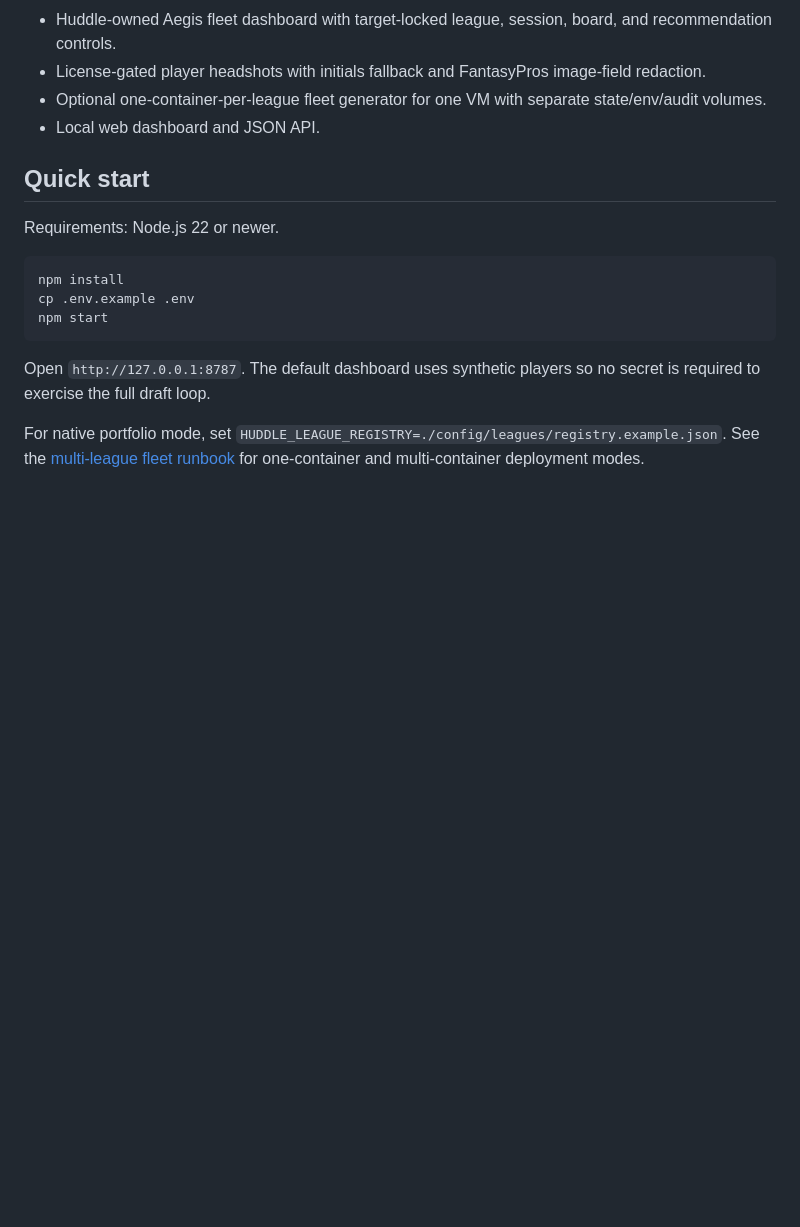
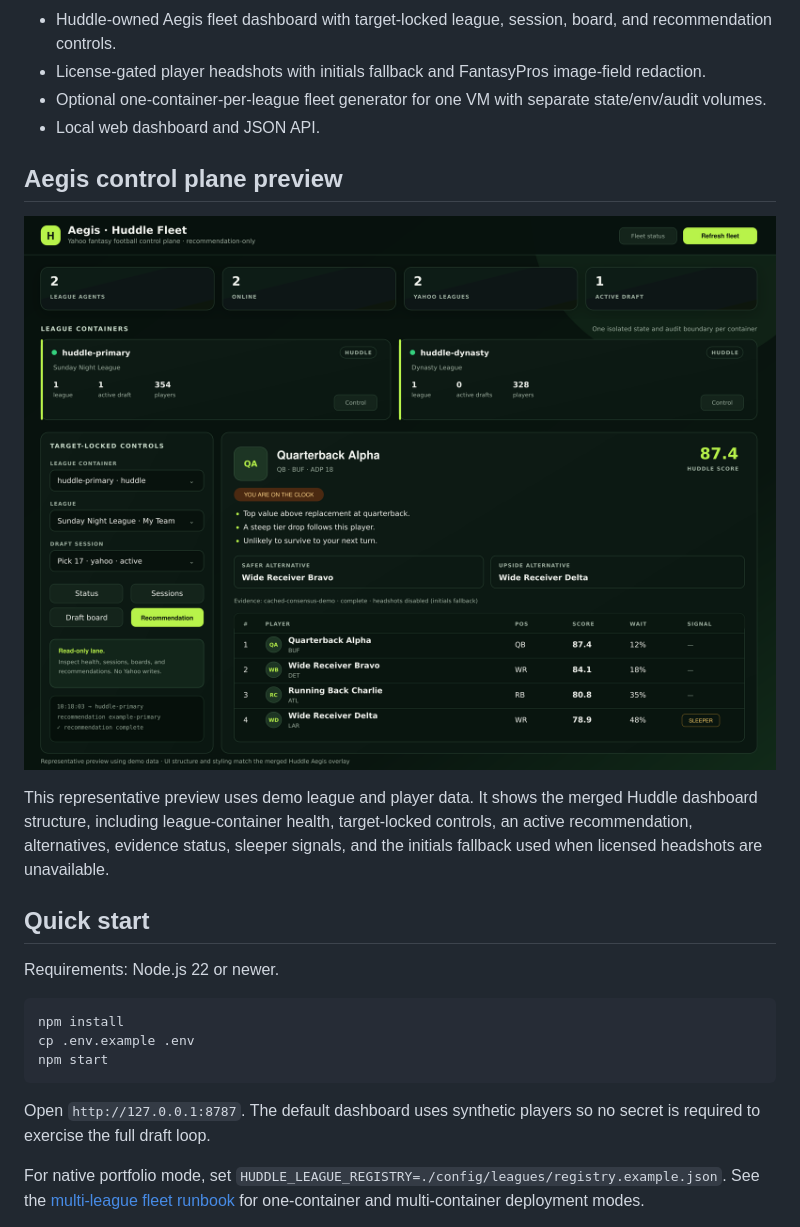
Before and after one commit to marcusmayo/huddle-fantasy-agent, a Markdown page: README.md, the part around the change. Rendered like a GitHub page; pictures changed too: docs/assets/huddle-aegis-control-plane-preview.png (added); blank space fills up the shorter version.

Commit message:
docs: add Aegis dashboard preview

```diff
--- a/README.md
+++ b/README.md
@@ -20,6 +20,12 @@ The public example profile is a six-team, two-quarterback, full-PPR Yahoo league
 - License-gated player headshots with initials fallback and FantasyPros image-field redaction.
 - Optional one-container-per-league fleet generator for one VM with separate state/env/audit volumes.
 - Local web dashboard and JSON API.
+
+## Aegis control plane preview
+
+![Huddle Aegis control plane preview](docs/assets/huddle-aegis-control-plane-preview.png)
+
+This representative preview uses demo league and player data. It shows the merged Huddle dashboard structure, including league-container health, target-locked controls, an active recommendation, alternatives, evidence status, sleeper signals, and the initials fallback used when licensed headshots are unavailable.
 
 ## Quick start
 
```
